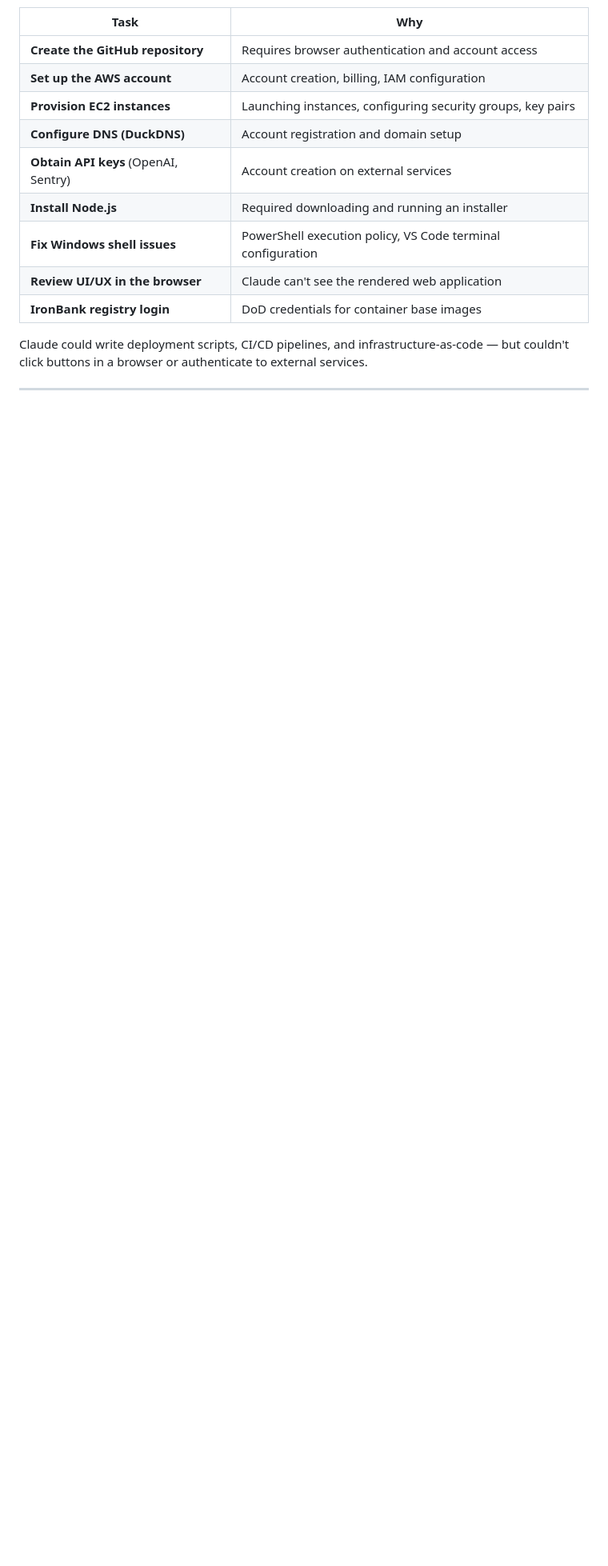
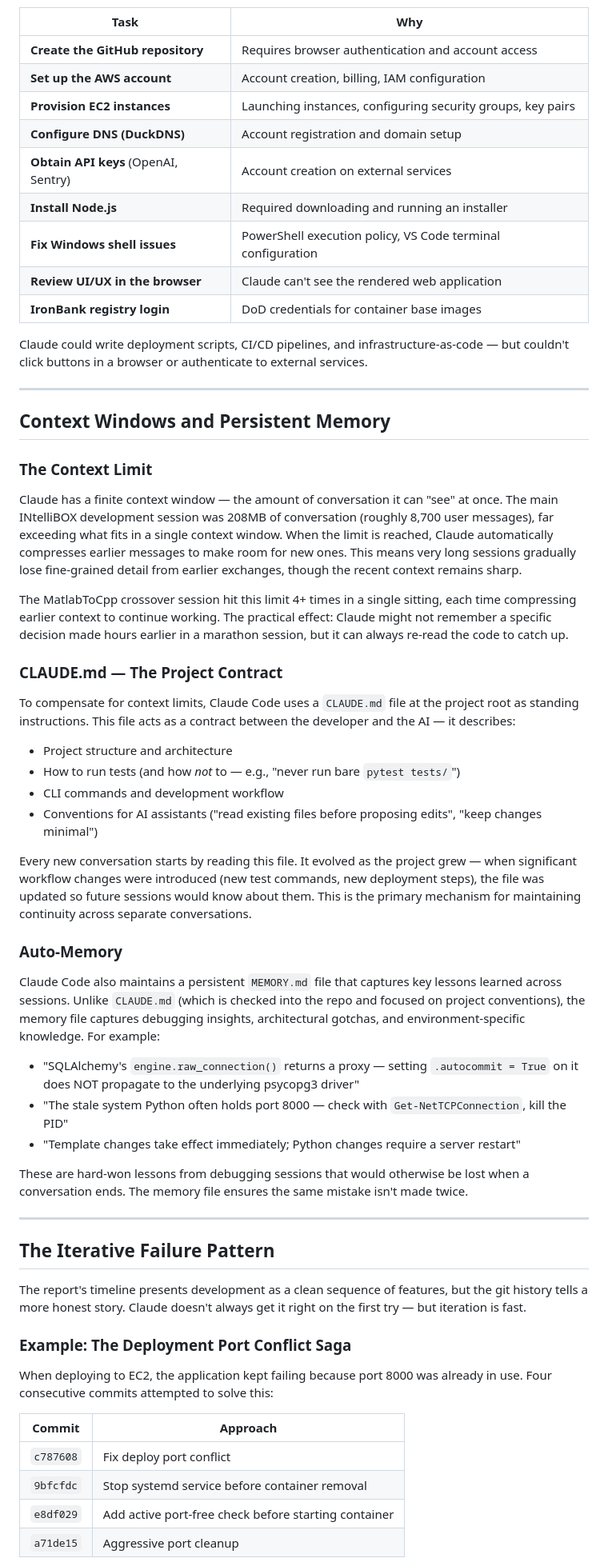
Before and after one commit to blake-perkins/INtelliBOX, a Markdown page: docs/claude_collaboration_report.md, the part around one of its changes. Shown at 80% size. GitHub-like rendering; blank space fills up the shorter version.

Commit message:
Add context management, CLAUDE.md, and iterative failure sections to report
Co-Authored-By: Claude Opus 4.6 <noreply@anthropic.com>

```diff
--- a/docs/claude_collaboration_report.md
+++ b/docs/claude_collaboration_report.md
@@ -299,3 +299,48 @@ Claude could write deployment scripts, CI/CD pipelines, and infrastructure-as-co
 
 ---
 
+## Context Windows and Persistent Memory
+
+### The Context Limit
+
+Claude has a finite context window — the amount of conversation it can "see" at once. The main INtelliBOX development session was 208MB of conversation (roughly 8,700 user messages), far exceeding what fits in a single context window. When the limit is reached, Claude automatically compresses earlier messages to make room for new ones. This means very long sessions gradually lose fine-grained detail from earlier exchanges, though the recent context remains sharp.
+
+The MatlabToCpp crossover session hit this limit 4+ times in a single sitting, each time compressing earlier context to continue working. The practical effect: Claude might not remember a specific decision made hours earlier in a marathon session, but it can always re-read the code to catch up.
+
+### CLAUDE.md — The Project Contract
+
+To compensate for context limits, Claude Code uses a `CLAUDE.md` file at the project root as standing instructions. This file acts as a contract between the developer and the AI — it describes:
+- Project structure and architecture
+- How to run tests (and how *not* to — e.g., "never run bare `pytest tests/`")
+- CLI commands and development workflow
+- Conventions for AI assistants ("read existing files before proposing edits", "keep changes minimal")
+
+Every new conversation starts by reading this file. It evolved as the project grew — when significant workflow changes were introduced (new test commands, new deployment steps), the file was updated so future sessions would know about them. This is the primary mechanism for maintaining continuity across separate conversations.
+
+### Auto-Memory
+
+Claude Code also maintains a persistent `MEMORY.md` file that captures key lessons learned across sessions. Unlike `CLAUDE.md` (which is checked into the repo and focused on project conventions), the memory file captures debugging insights, architectural gotchas, and environment-specific knowledge. For example:
+
+- "SQLAlchemy's `engine.raw_connection()` returns a proxy — setting `.autocommit = True` on it does NOT propagate to the underlying psycopg3 driver"
+- "The stale system Python often holds port 8000 — check with `Get-NetTCPConnection`, kill the PID"
+- "Template changes take effect immediately; Python changes require a server restart"
+
+These are hard-won lessons from debugging sessions that would otherwise be lost when a conversation ends. The memory file ensures the same mistake isn't made twice.
+
+---
+
+## The Iterative Failure Pattern
+
+The report's timeline presents development as a clean sequence of features, but the git history tells a more honest story. Claude doesn't always get it right on the first try — but iteration is fast.
+
+### Example: The Deployment Port Conflict Saga
+
+When deploying to EC2, the application kept failing because port 8000 was already in use. Four consecutive commits attempted to solve this:
+
+| Commit | Approach |
+|--------|----------|
+| `c787608` | Fix deploy port conflict |
+| `9bfcfdc` | Stop systemd service before container removal |
+| `e8df029` | Add active port-free check before starting container |
+| `a71de15` | Aggressive port cleanup |
+
```
Also changed, not shown: other parts of docs/claude_collaboration_report.md (+21 -0 lines).
